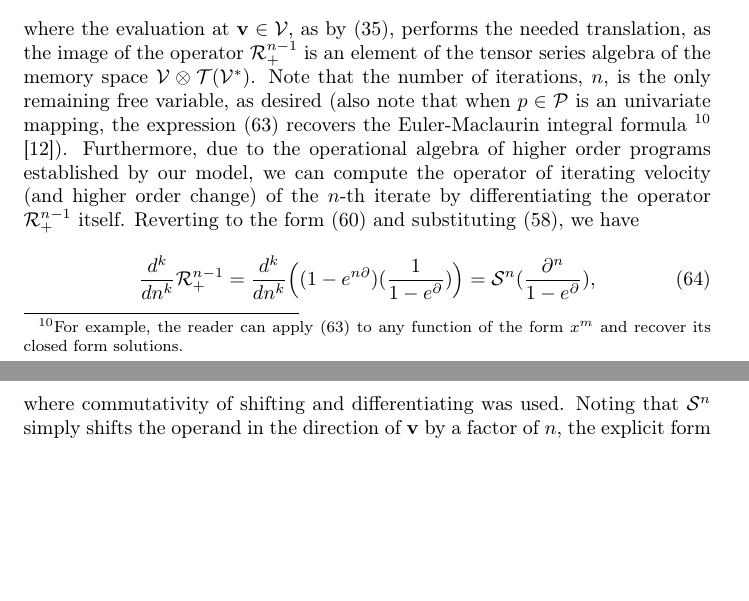
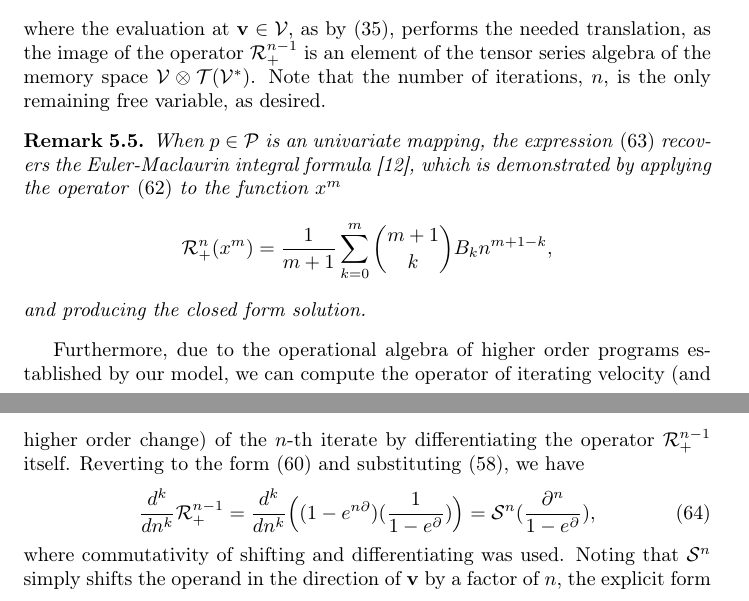
Before and after one commit to ZigaSajovic/Operational-Calculus-for-Differentiable-Programming, a LaTeX paper (latex/main.tex, which reads latex/Iterators.tex): two parts of pages 17 and 18 of 18, joined at a grey line, cut so that both start at the same text, the shorter picture padded with empty space. Compiled offline with pdfLaTeX.

Commit message:
ReduceSum: Remark

```diff
--- a/latex/Iterators.tex
+++ b/latex/Iterators.tex
@@ -93,9 +93,13 @@ Upon applying it to a program at a particular point $\vv\in \VV$ this becomes
   \mathcal{R}^{n-1}_+\dP(\vv)=\Bigg\{B_0\D^{-1}\dP(t)+\sum\limits_{i=1}^{\infty}B_i\frac{\D^{i-1}\dP(t)}{i!}\Bigg\}\Bigg\vert_{\vv_0}^{n\vv} \Big(\vv\Big),
     \end{equation}
 where the evaluation at $\vv\in \VV$, as by \eqref{eq:polynomial_tensor}, performs the needed translation, as the image of the operator $\mathcal{R}^{n-1}_+$ is an element of the tensor series algebra of the memory space $\VV\otimes \T(\VV^*)$.
-Note that the number of iterations, $n$, is the only remaining free variable, as desired (also note that when $p\in\dP$ is an univariate mapping, the expression \eqref{eq:Rn+P} recovers the Euler-Maclaurin integral formula
-\footnote{For example, the reader can apply \eqref{eq:Rn+P} to any function of the form $x^m$ and recover its closed form solutions.}
-\cite{apostol1999elementary}). Furthermore, due to the operational algebra of higher order programs established by our model, we can compute the operator of iterating velocity (and higher order change) of the $n$-th iterate by differentiating the operator $\mathcal{R}^{n-1}_+$ itself. Reverting to the form \eqref{eq:Rn+Basic} and substituting \eqref{eq:sn=ed}, we have
+Note that the number of iterations, $n$, is the only remaining free variable, as desired.
+\begin{remark}
+  When $p\in\dP$ is an univariate mapping, the expression \eqref{eq:Rn+P} recovers the Euler-Maclaurin integral formula \cite{apostol1999elementary}, which is demonstrated by applying the operator \eqref{eq:Rn+} to the function $x^m$
+$$\mathcal{R}^n_+(x^m)=\frac{1}{m+1}\sum_{k=0}^m{m+1\choose k}B_kn^{m+1-k},$$
+and producing the closed form solution.
+\end{remark}
+Furthermore, due to the operational algebra of higher order programs established by our model, we can compute the operator of iterating velocity (and higher order change) of the $n$-th iterate by differentiating the operator $\mathcal{R}^{n-1}_+$ itself. Reverting to the form \eqref{eq:Rn+Basic} and substituting \eqref{eq:sn=ed}, we have
 \begin{equation}
   \frac{d^k}{dn^k}\mathcal{R}^{n-1}_+=\frac{d^k}{dn^k}\Big((1-e^{n\D})(\frac{1}{1-e^\D})\Big)=\mathcal{S}^n(\frac{\D^n}{1-e^\D}),
    \end{equation}
```
